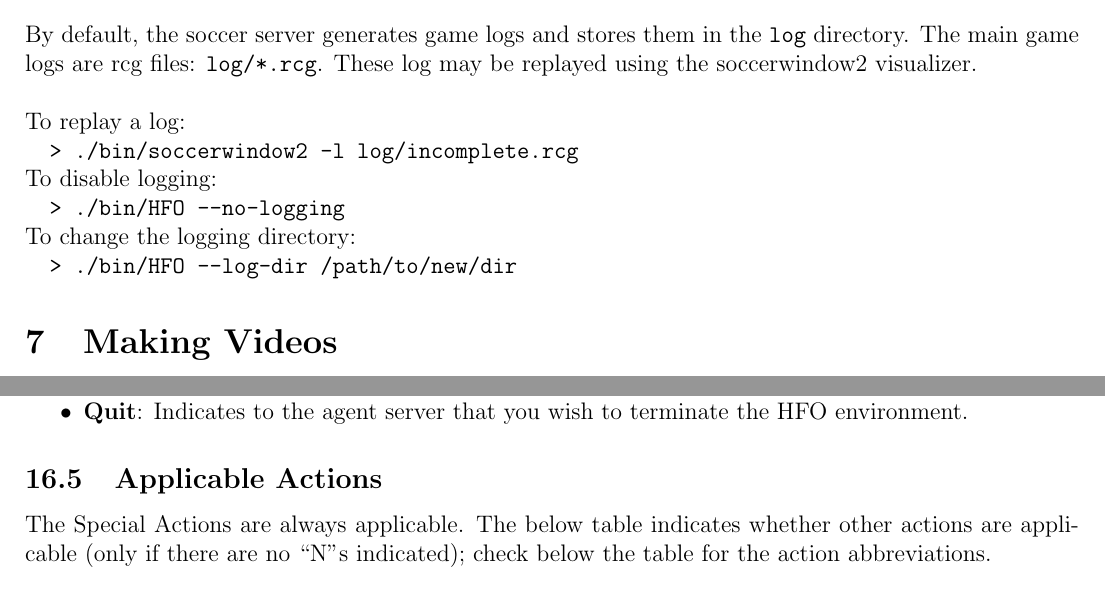
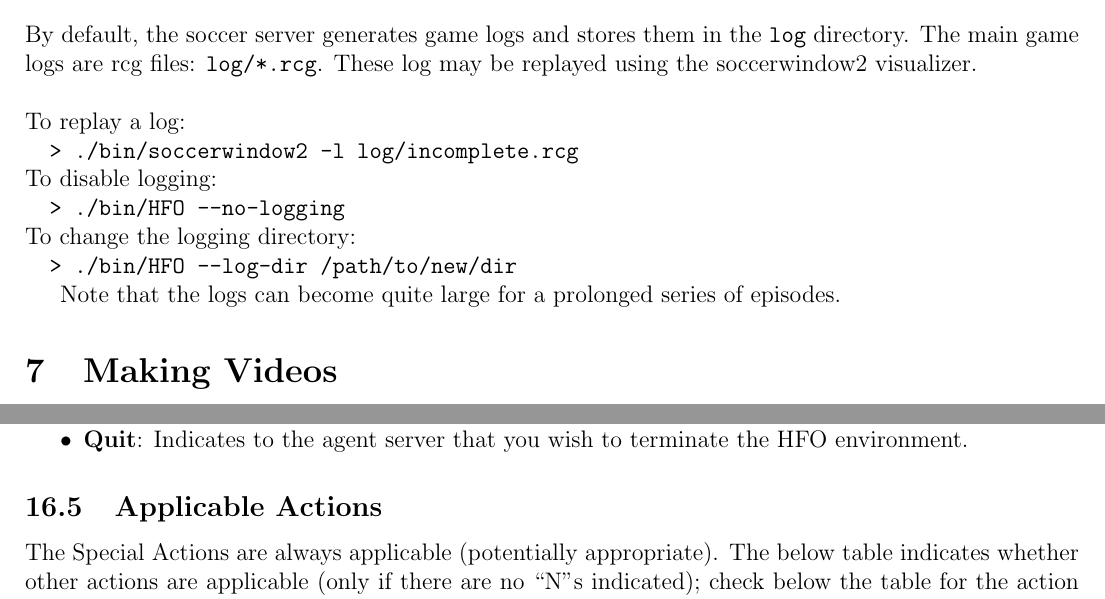
Before and after one commit to LARG/HFO, a LaTeX document (doc/manual.tex): two parts of pages 4 and 13 of 13, joined at a grey line, cut so that both start at the same text. Compiled offline with pdfLaTeX.

Commit message:
Added note re log sizes

```diff
--- a/doc/manual.tex
+++ b/doc/manual.tex
@@ -153,6 +153,9 @@ visualizer. \\
 \noindent To change the logging directory:\\
 \verb+  > ./bin/HFO --log-dir /path/to/new/dir +
 
+Note that the logs can become quite large for a prolonged series of
+episodes.
+
 \section{Making Videos}
 It is possible to make videos from logs by saving frames from
 SoccerWindow2. It helps to full-screen SoccerWindow2 before making a
@@ -601,7 +604,7 @@ faithfully report which action spaces were used.
 \end{itemize}
 
 \subsection{Applicable Actions}
-The Special Actions are always applicable. The below table indicates whether
+The Special Actions are always applicable (potentially appropriate). The below table indicates whether
 other actions are applicable (only if there are no ``N''s indicated); check
 below the table for the action abbreviations.
 
```
Also changed, not shown: doc/manual.pdf, doc/manual.tex (2 more changed lines).
